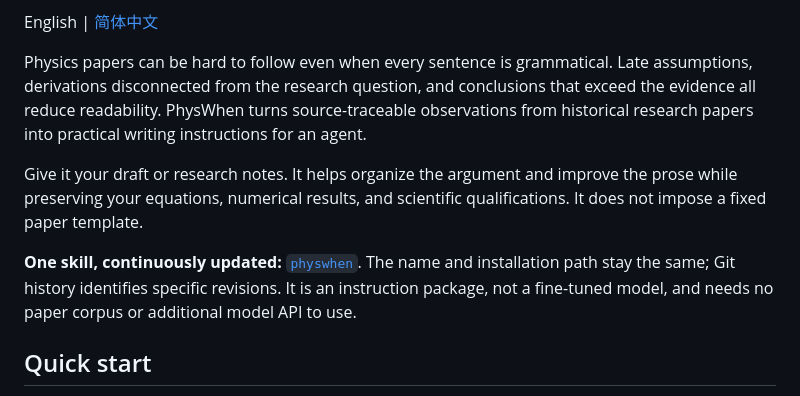
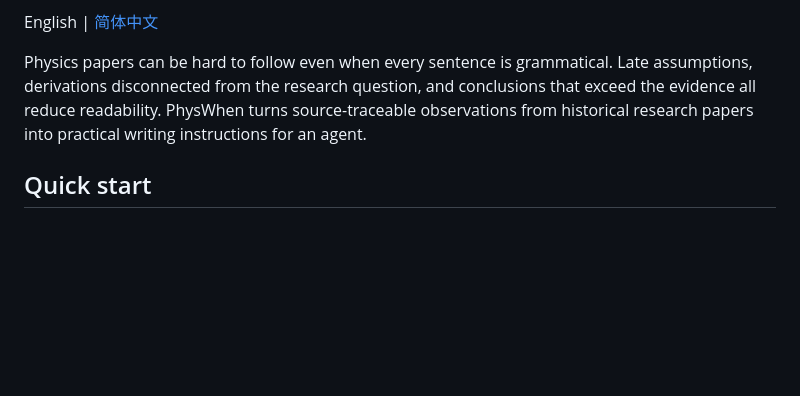
Before and after one commit to JimmyChou1729/PhysWhen, a Markdown page: README.md, the part around the change. Drawn GitHub-style; blank space fills up the shorter version.

Commit message:
docs: remove redundant readme introduction paragraphs

```diff
--- a/README.md
+++ b/README.md
@@ -7,10 +7,6 @@
 English | [简体中文](README.zh-CN.md)
 
 Physics papers can be hard to follow even when every sentence is grammatical. Late assumptions, derivations disconnected from the research question, and conclusions that exceed the evidence all reduce readability. PhysWhen turns source-traceable observations from historical research papers into practical writing instructions for an agent.
-
-Give it your draft or research notes. It helps organize the argument and improve the prose while preserving your equations, numerical results, and scientific qualifications. It does not impose a fixed paper template.
-
-**One skill, continuously updated:** [`physwhen`](skills/physwhen/SKILL.md). The name and installation path stay the same; Git history identifies specific revisions. It is an instruction package, not a fine-tuned model, and needs no paper corpus or additional model API to use.
 
 ## Quick start
 
```
Also changed, not shown: README.zh-CN.md (+0 -4 lines).
